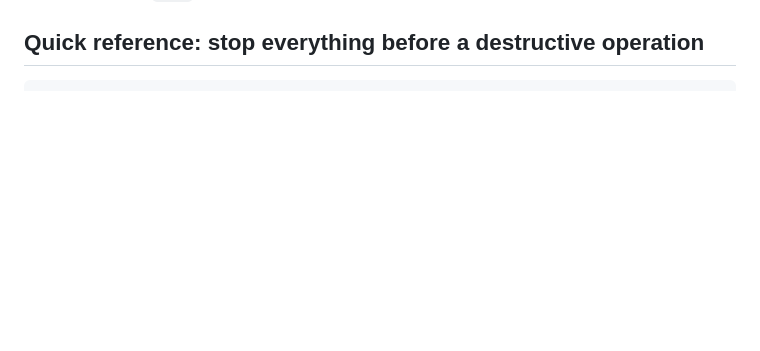
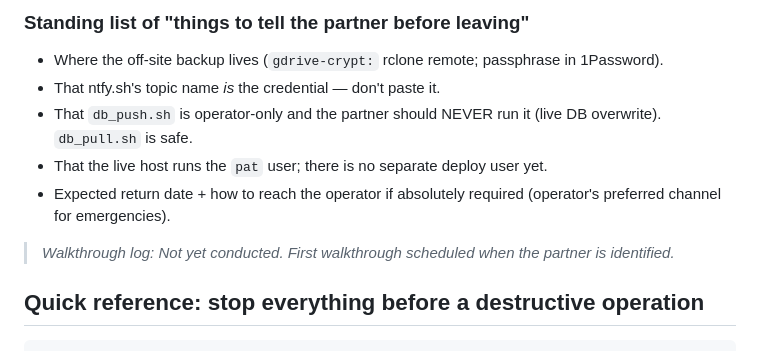
Before and after one commit to mousebrains/kayak_python, a Markdown page: docs/operations.md, the part around one of its changes. GitHub-like rendering; blank space fills up the shorter version.

````diff
--- a/docs/operations.md
+++ b/docs/operations.md
@@ -407,3 +471,19 @@ regression rather than leaving `main` permanently behind.
+### Standing list of "things to tell the partner before leaving"
+
+- Where the off-site backup lives (`gdrive-crypt:` rclone remote;
+  passphrase in 1Password).
+- That ntfy.sh's topic name *is* the credential — don't paste it.
+- That `db_push.sh` is operator-only and the partner should NEVER
+  run it (live DB overwrite). `db_pull.sh` is safe.
+- That the live host runs the `pat` user; there is no separate
+  deploy user yet.
+- Expected return date + how to reach the operator if absolutely
+  required (operator's preferred channel for emergencies).
+
+> *Walkthrough log:*
+> *Not yet conducted. First walkthrough scheduled when the partner
+> is identified.*
+
 ## Quick reference: stop everything before a destructive operation
 
 ```bash
````
Also changed, not shown: other parts of docs/operations.md (+64 -0 lines), docs/PLAN_outstanding_followups.md (+11 -4 lines), docs/slo.md (added, +85 -0 lines).
